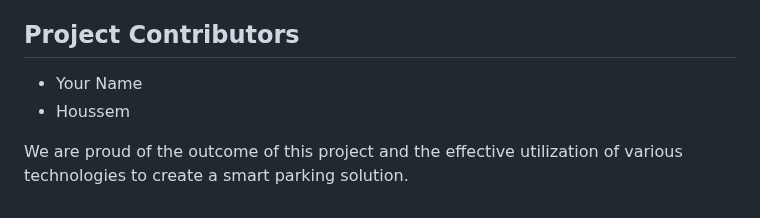
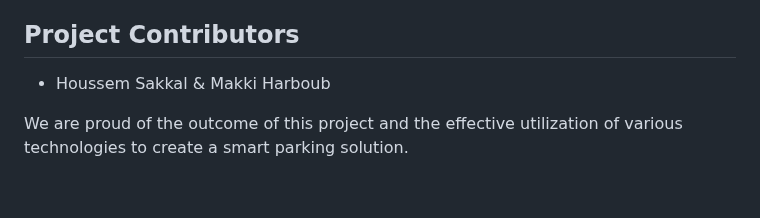
Before and after one commit to makkihrb/Smart_Park, a Markdown page: README.md, the part around the change. Rendered like a GitHub page.

```diff
--- a/README.md
+++ b/README.md
@@ -46,7 +46,7 @@ By deploying the Smart-Park Solution, users can benefit from an optimized parkin
 Feel free to explore the project and reach out to us for any questions or feedback related to front-end development, back-end development, or any aspect of ReactJS.
 
 ## Project Contributors
-- Your Name
-- Houssem
+- Houssem Sakkal & Makki Harboub
+
 
 We are proud of the outcome of this project and the effective utilization of various technologies to create a smart parking solution.
```
